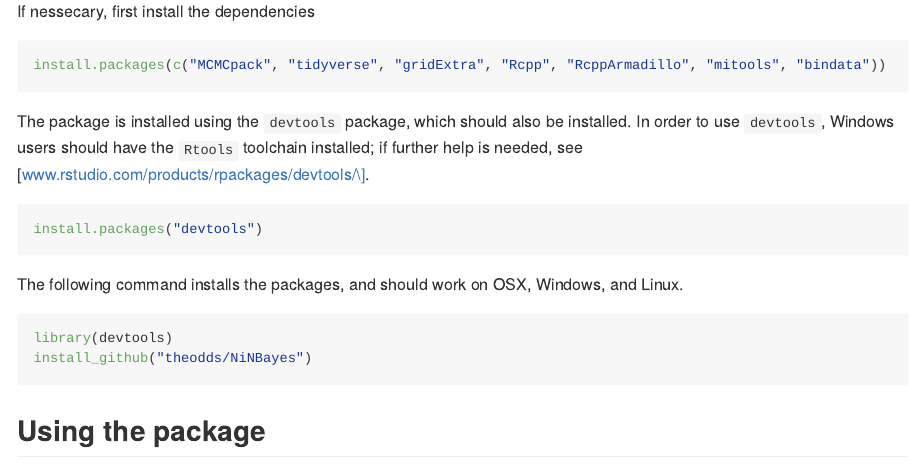
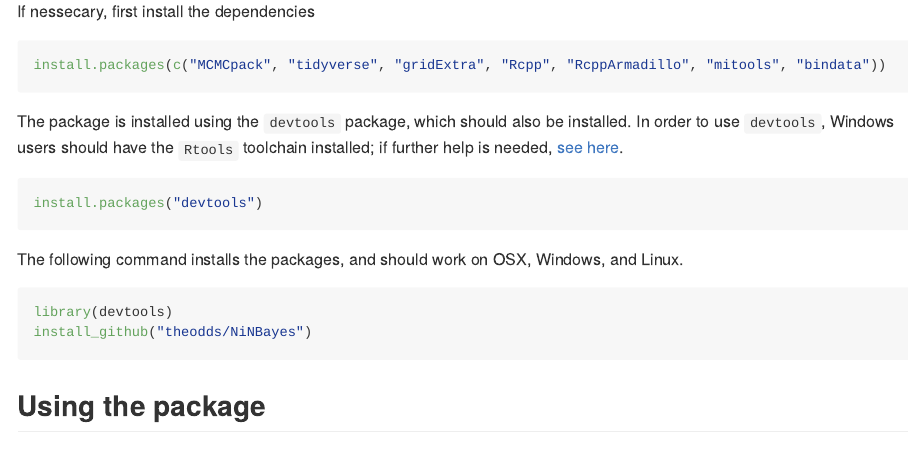
Before and after one commit to theodds/NiNBayes, an R Markdown document (README.Rmd): the page in a window 1100 px wide, from 410 px down. Rendered offline with R 4.5, knitr and Pandoc, with nearby package versions; some code elsewhere in the file could not run offline; long lines of code are wrapped.

Commit message:
Fixing installation instructions again

````diff
--- a/README.Rmd
+++ b/README.Rmd
@@ -21,7 +21,7 @@ If nessecary, first install the dependencies
 install.packages(c("MCMCpack", "tidyverse", "gridExtra", "Rcpp", "RcppArmadillo", "mitools", "bindata"))
 ```
 
-The package is installed using the `devtools` package, which should also be installed. In order to use `devtools`, Windows users should have the `Rtools` toolchain installed; if further help is needed, see [www.rstudio.com/products/rpackages/devtools/].
+The package is installed using the `devtools` package, which should also be installed. In order to use `devtools`, Windows users should have the `Rtools` toolchain installed; if further help is needed, [see here](www.rstudio.com/products/rpackages/devtools/).
 
 ```{r, eval = FALSE}
 install.packages("devtools")
````
Also changed, not shown: README.md.
